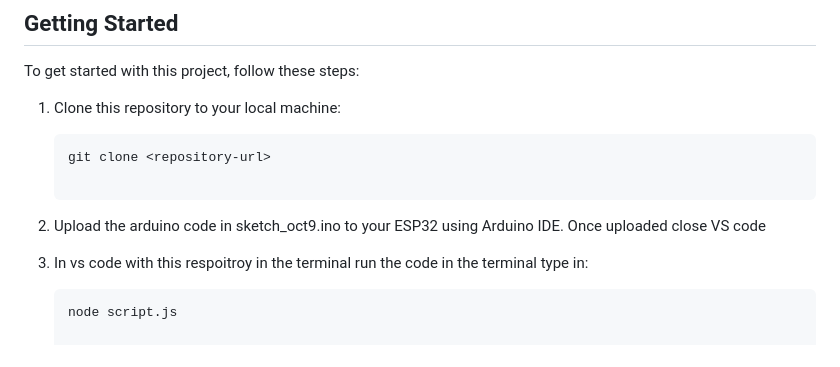
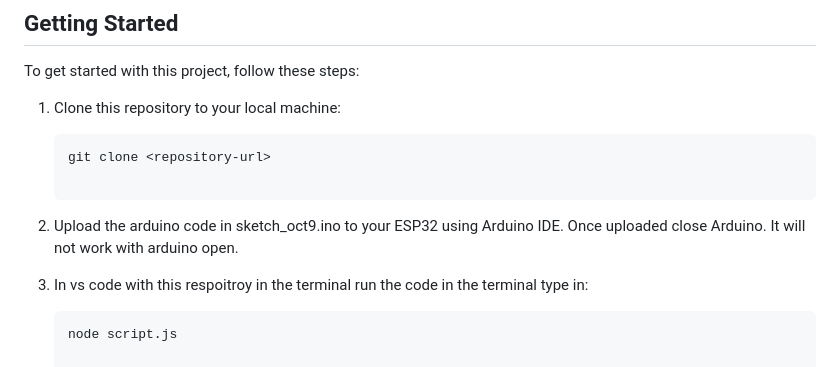
Before and after one commit to teni280/weather_station, a Markdown page: README.md, the part around the change. Drawn GitHub-style.

````diff
--- a/README.md
+++ b/README.md
@@ -75,7 +75,7 @@ To get started with this project, follow these steps:
    ```bash
    git clone <repository-url>
 
-2. Upload the arduino code in sketch_oct9.ino to your ESP32 using Arduino IDE. Once uploaded close VS code
+2. Upload the arduino code in sketch_oct9.ino to your ESP32 using Arduino IDE. Once uploaded close Arduino. It will not work with arduino open.
 
 3. In vs code with this respoitroy in the terminal run the code in the terminal type in:
    ```bash
````
